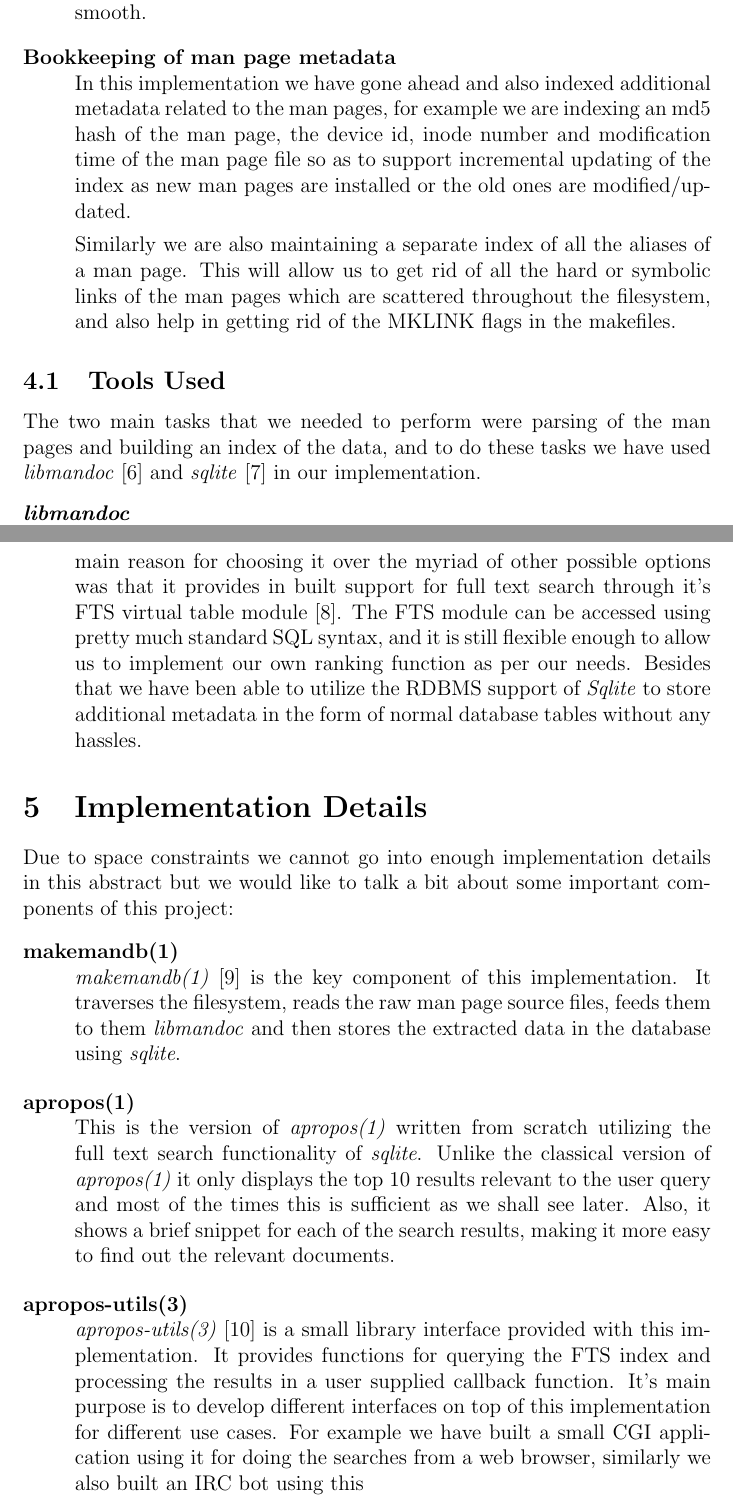
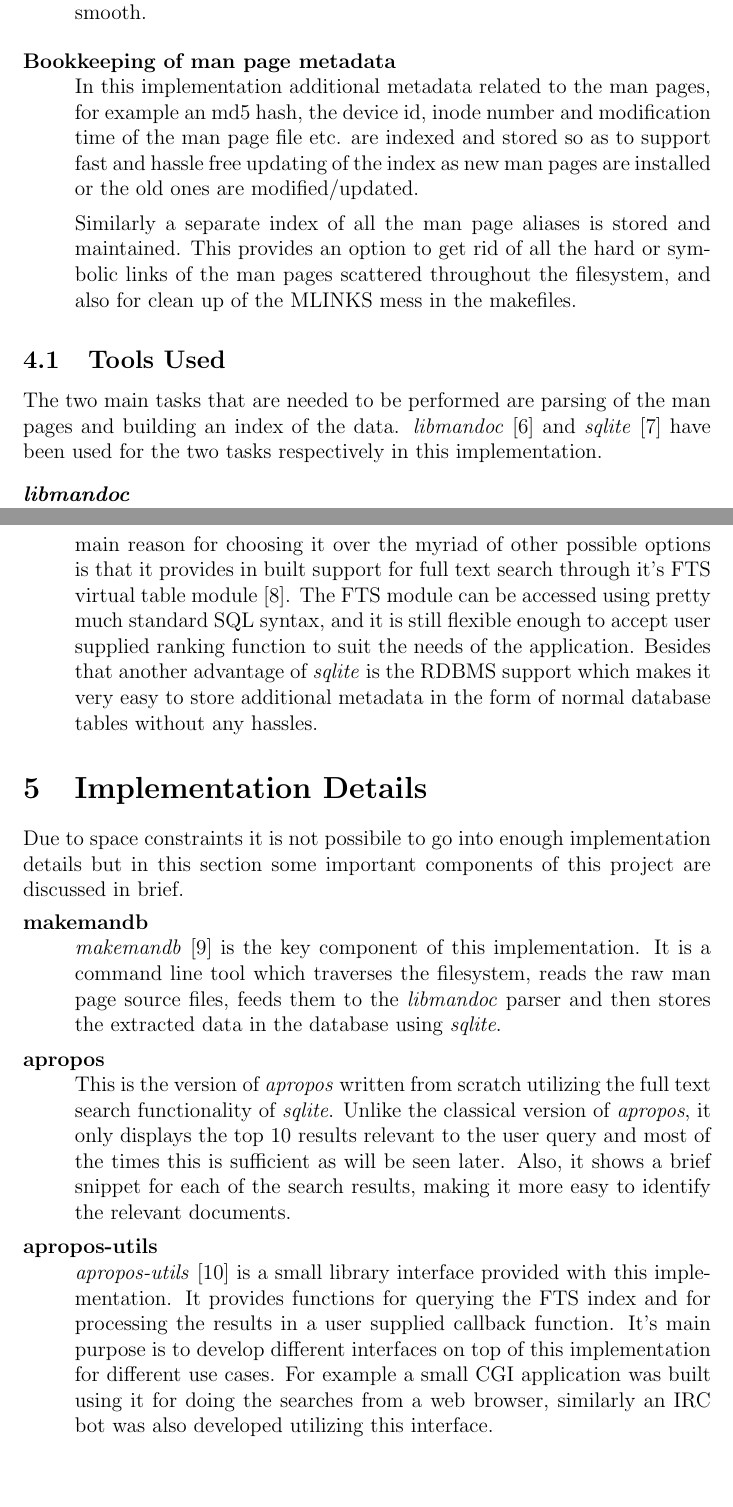
Before and after one commit to abhinav-upadhyay/Paper, a LaTeX document (paper.tex): two parts of pages 6 and 7 of 12, joined at a grey line, cut so that both start at the same text. Compiled offline with pdfLaTeX.

Commit message:
More conversion from active to passive.

```diff
--- a/paper.tex
+++ b/paper.tex
@@ -208,21 +208,22 @@ In this implementation, both word stemming and spelling correction in our implem
 \end{description}
 \begin{description}
 \item[Bookkeeping of man page metadata] \hfill \\
-In this implementation we have gone ahead and also indexed additional metadata
-related to the man pages, for example we are indexing an md5 hash of the man
-page, the device id, inode number and modification time of the man page file so
-as to support incremental updating of the index as new man pages are installed
-or the old ones are modified/updated.
+In this implementation additional metadata related to the man pages, for example
+an md5 hash, the device id, inode number and modification time
+of the man page file etc. are indexed and stored so
+as to support fast and hassle free updating of the index as new man pages are
+installed or the old ones are modified/updated.
 
-Similarly we are also maintaining a separate index of all the aliases of a man
-page. This will allow us to get rid of all the hard or symbolic links of the man
-pages which are scattered throughout the filesystem, and also help in getting rid
-of the MKLINK flags in the makefiles.
+Similarly a separate index of all the man page aliases is stored and maintained.
+This provides an option to get rid of all the hard or symbolic links of the man
+pages scattered throughout the filesystem, and also for clean up of the MLINKS
+mess in the makefiles.
 \end{description}
 \subsection{Tools Used}
-The two main tasks that we needed to perform were parsing of the man pages and
-building an index of the data, and to do these tasks we have used \textit{libmandoc} [6]
-and \textit{sqlite} [7] in our implementation.
+The two main tasks that are needed to be performed are parsing of the man pages
+and building an index of the data. \textit{libmandoc} [6]
+and \textit{sqlite} [7] have been used for the two tasks respectively in this
+implementation.
 \begin{description}
 \item[\textit{libmandoc}] \hfill \\
 \textit{libmandoc} is a library interface to a validating compiler. It provides
@@ -234,42 +235,41 @@ which are of our interest.
 \item[\textit{sqlite}] \hfill \\
 \textit{sqlite} is an embedded relational database management system providing a
 relatively small and easy to use C library interface. One of the main reason
-for choosing it over the myriad of other possible options was that it provides
+for choosing it over the myriad of other possible options is that it provides
 in built support for full text search through it's FTS virtual table module [8].
 The FTS module can be accessed using pretty much standard SQL syntax, and it is
-still flexible enough to allow us to implement our own ranking function as
-per our needs. Besides that we have been able to utilize the RDBMS support of
-\textit{Sqlite} to store additional metadata in the form of normal database
-tables without any hassles.
+still flexible enough to accept user supplied ranking function to suit the needs
+of the application. Besides that another advantage of \textit{sqlite} is the
+RDBMS support which makes it very easy to store additional metadata in the form
+of normal database tables without any hassles.
 \end{description}
 \section{Implementation Details}
-Due to space constraints we cannot go into enough implementation details in this
-abstract but we would like to talk a bit about some important components of this
-project:
+Due to space constraints it is not possibile to go into enough implementation details but in this section some important components of this project are
+discussed in brief.
 \begin{description}
-\item[makemandb(1)] \hfill \\
-\textit{makemandb(1)} [9] is the key component of this implementation. It
-traverses the filesystem, reads the raw man page source files, feeds them to them
-\textit{libmandoc} and then stores the extracted data in the database using
-\textit{sqlite}.
+\item[makemandb] \hfill \\
+\textit{makemandb} [9] is the key component of this implementation. It is a
+command line tool which
+traverses the filesystem, reads the raw man page source files, feeds them to the
+\textit{libmandoc} parser and then stores the extracted data in the database
+using \textit{sqlite}.
 \end{description}
 \begin{description}
-\item[apropos(1)] \hfill \\
-This is the version of \textit{apropos(1)} written from scratch utilizing the
+\item[apropos] \hfill \\
+This is the version of \textit{apropos} written from scratch utilizing the
 full text search functionality of \textit{sqlite}. Unlike the classical version
-of \textit{apropos(1)} it only displays the top 10 results relevant to the user
-query and most of the times this is sufficient as we shall see later. Also, it
+of \textit{apropos}, it only displays the top 10 results relevant to the user
+query and most of the times this is sufficient as will be seen later. Also, it
 shows a brief snippet for each of the search results, making it more easy to
-find out the relevant documents.
+identify the relevant documents.
 \end{description}
 \begin{description}
-\item[apropos-utils(3)] \hfill \\
-\textit{apropos-utils(3)} [10] is a small library interface provided with this
-implementation.
-It provides functions for querying the FTS index and processing the results in
-a user supplied callback function. It's main purpose is to develop different
-interfaces on top of this implementation for different use cases. For example we
-have built a small CGI application using it for doing the searches from a web
-browser, similarly we also built an IRC bot using this
+\item[apropos-utils] \hfill \\
+\textit{apropos-utils} [10] is a small library interface provided with this
+implementation. It provides functions for querying the FTS index and for
+processing the results in a user supplied callback function. It's main purpose
+is to develop different interfaces on top of this implementation for different
+use cases. For example a small CGI application was built using it for doing
+the searches from a web browser, similarly an IRC bot was also developed utilizing this interface.
 \end{description}
 \section{Results}
```
Also changed, not shown: paper.pdf, paper.tex (89 more changed lines).
